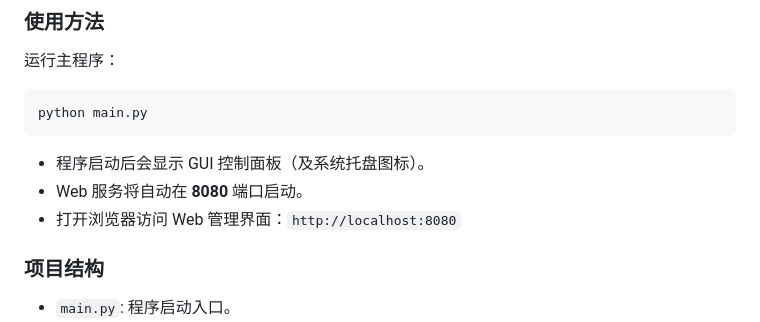
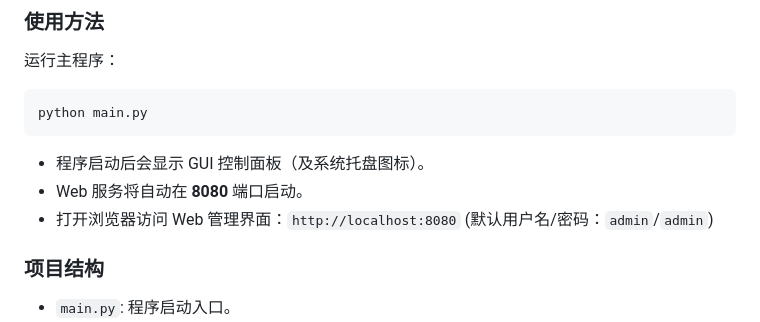
Before and after one commit to cocashu/led-player-Manager, a Markdown page: readme.md, the part around the change. GitHub-like rendering.

Commit message:
Update README with default web interface credentials

```diff
--- a/readme.md
+++ b/readme.md
@@ -109,7 +109,7 @@ python main.py
 
 - 程序启动后会显示 GUI 控制面板（及系统托盘图标）。
 - Web 服务将自动在 **8080** 端口启动。
-- 打开浏览器访问 Web 管理界面：`http://localhost:8080`
+- 打开浏览器访问 Web 管理界面：`http://localhost:8080` (默认用户名/密码：`admin`/`admin`)
 
 ### 项目结构
 - `main.py`: 程序启动入口。
```
